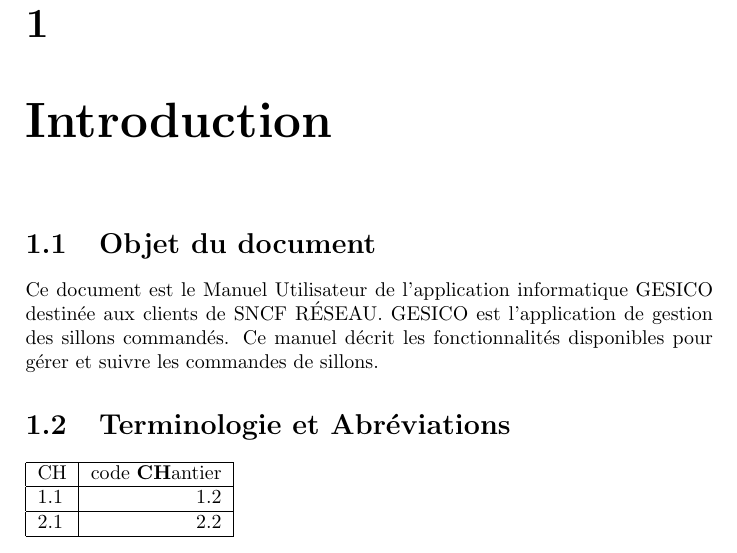
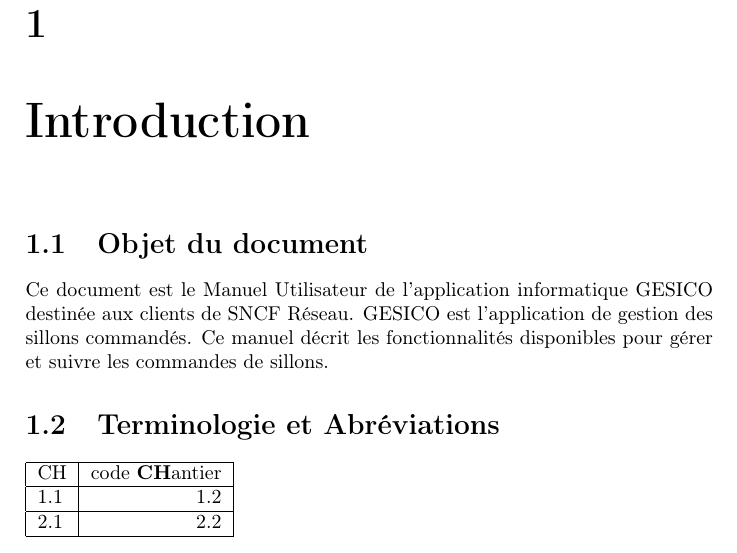
Before and after one commit to alyxo/Rex, a LaTeX document (Rex.tex): part of the page, cut so that both start at the same text. Compiled offline with pdfLaTeX.

Commit message:
Ajout des accents

```diff
--- a/Rex.tex
+++ b/Rex.tex
@@ -1,9 +1,11 @@
 \documentclass[a4paper]{report}
+\usepackage[utf8]{inputenc}
+\usepackage[T1]{fontenc}
 \renewcommand{\chaptername}{}
 \begin{document}
 \chapter{Introduction}
 \section{Objet du document}
-Ce document est le Manuel Utilisateur de l’application informatique GESICO destinée aux clients de SNCF RÉSEAU. GESICO est l’application de gestion des sillons commandés. Ce manuel décrit les fonctionnalités disponibles pour gérer et suivre les commandes de sillons.
+Ce document est le Manuel Utilisateur de l’application informatique GESICO destinée aux clients de SNCF Réseau. GESICO est l’application de gestion des sillons commandés. Ce manuel décrit les fonctionnalités disponibles pour gérer et suivre les commandes de sillons.
 
 \section{Terminologie et Abréviations}
 \begin{tabular}{|l|r|}
```
Also changed, not shown: Rex.pdf, 3 other files.
